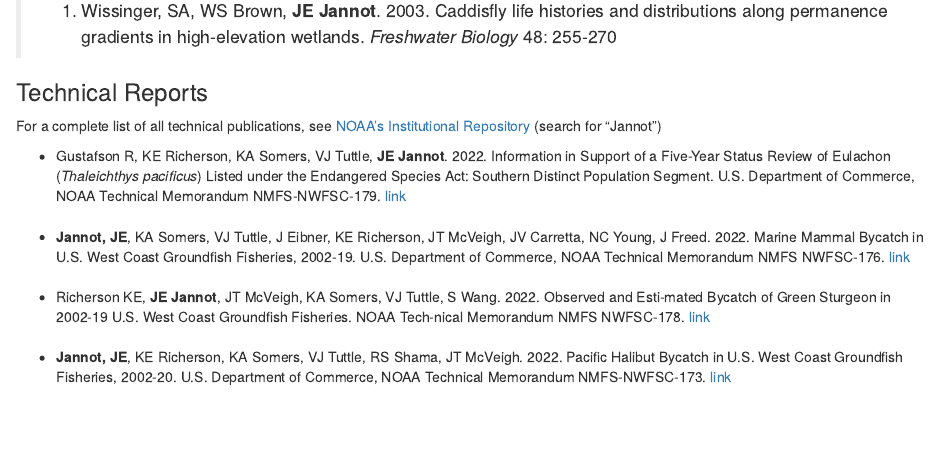
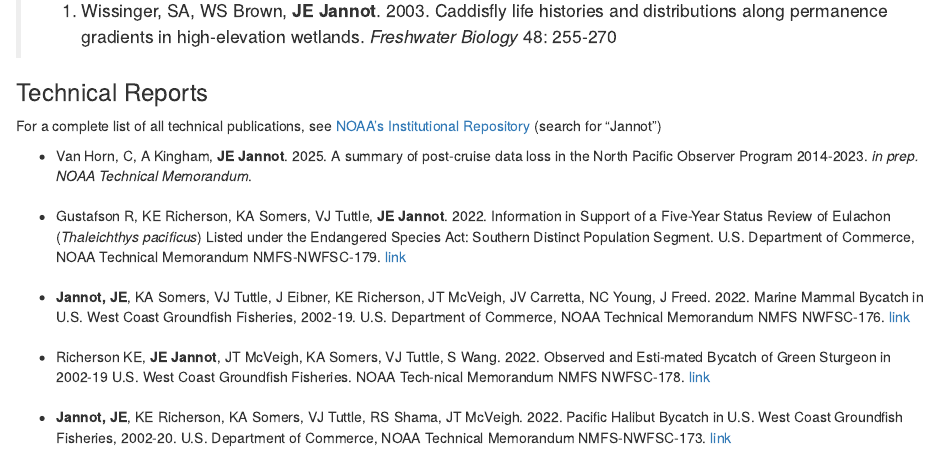
Before and after one commit to jjannot/jjannot.github.io, an R Markdown document (publications.Rmd): the page in a window 1100 px wide, from 2980 px down. Rendered offline with R 4.5, knitr and Pandoc, with nearby package versions; drawn as R Markdown's standard HTML page in place of the format the file asks for.

Commit message:
Add data deletions tech memo to publications

```diff
--- a/publications.Rmd
+++ b/publications.Rmd
@@ -94,6 +94,8 @@ icon_link(
 <h3> Technical Reports </h3>
 For a complete list of all technical publications, see [NOAA's Institutional Repository](https://repository.library.noaa.gov/) (search for "Jannot")
 
+* Van Horn, C, A Kingham, **JE Jannot**. 2025. A summary of post-cruise data loss in the North Pacific Observer Program 2014-2023. *in prep. NOAA Technical Memorandum*.<br>
+<br>
 * Gustafson R, KE Richerson, KA Somers, VJ Tuttle, **JE Jannot**. 2022. Information in Support of a Five-Year Status Review of Eulachon (*Thaleichthys pacificus*) Listed under the Endangered Species Act: Southern Distinct Population Segment. U.S. Department of Commerce, NOAA Technical Memorandum NMFS-NWFSC-179. [link](https://doi.org/10.25923/p7mr-sk77)<br>
 <br>
 - **Jannot, JE**, KA Somers, VJ Tuttle, J Eibner, KE Richerson, JT McVeigh, JV Carretta, NC Young, J Freed. 2022. Marine Mammal Bycatch in U.S. West Coast Groundfish Fisheries, 2002-19. U.S. Department of Commerce, NOAA Technical Memorandum NMFS NWFSC-176. [link](https://doi.org/10.25923/h6gg-c316)<br>
```
Also changed, not shown: search.json, 2 other files.
